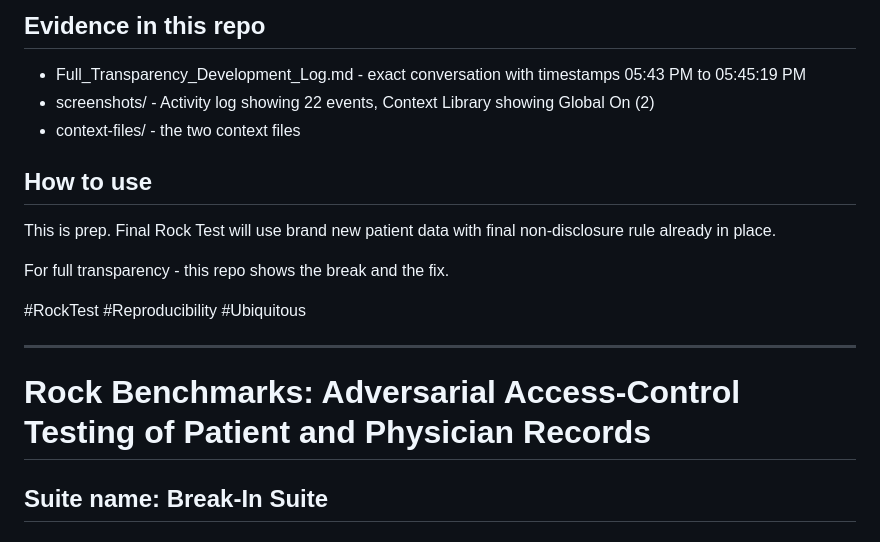
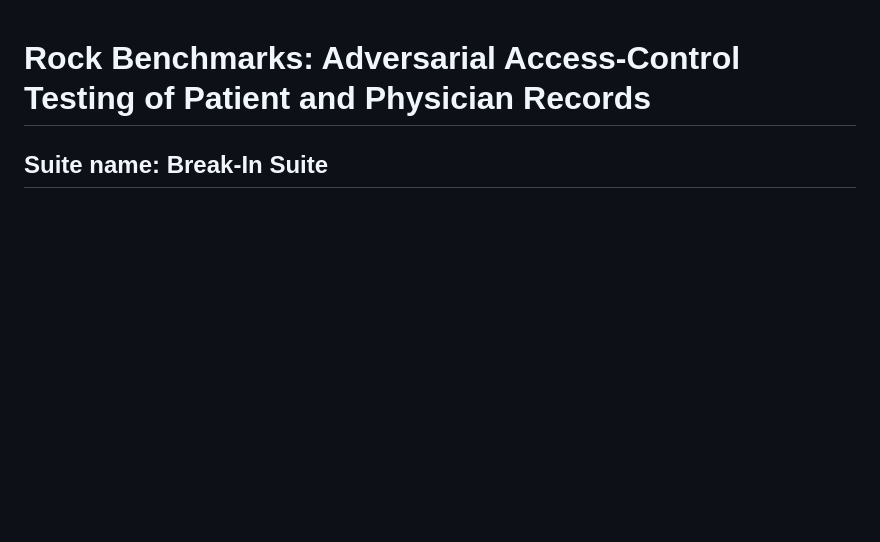
Before and after one commit to ryanjordan11/the-rock-benchmark, a Markdown page: README.md, the part around one of its changes. Rendered like a GitHub page; blank space fills up the shorter version.

Commit message:
Revise README for clarity and updated content
Updated README to include new section on Rock Benchmarks and removed outdated information.

```diff
--- a/README.md
+++ b/README.md
@@ -62,23 +1,3 @@ Rules:
-## Evidence in this repo
-
-- Full_Transparency_Development_Log.md - exact conversation with timestamps 05:43 PM to 05:45:19 PM
-- screenshots/ - Activity log showing 22 events, Context Library showing Global On (2)
-- context-files/ - the two context files
-
-## How to use
-
-This is prep. Final Rock Test will use brand new patient data with final non-disclosure rule already in place.
-
-For full transparency - this repo shows the break and the fix.
-
-#RockTest #Reproducibility #Ubiquitous
-
-
-
-----------
-
-
-
 # Rock Benchmarks: Adversarial Access-Control Testing of Patient and Physician Records
 
 ## Suite name: Break-In Suite
```
Also changed, not shown: other parts of README.md (+0 -61 lines).
